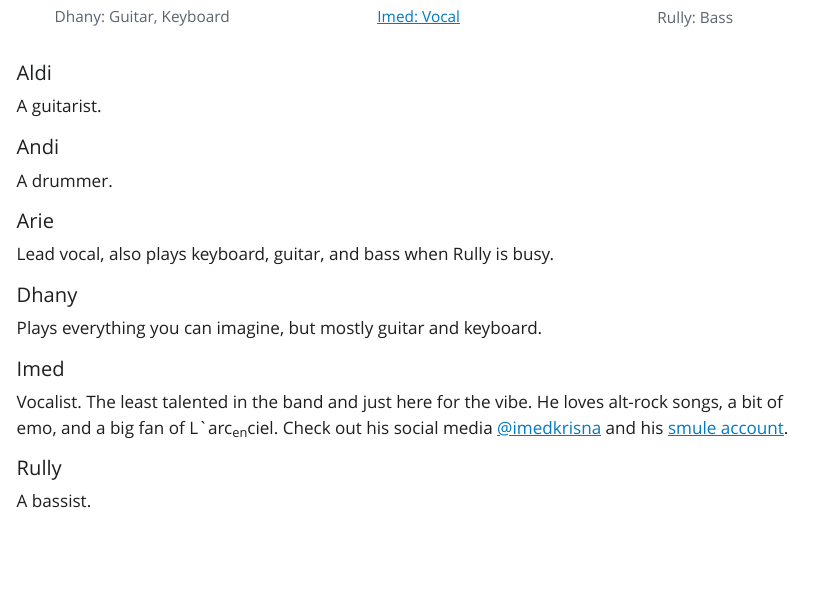
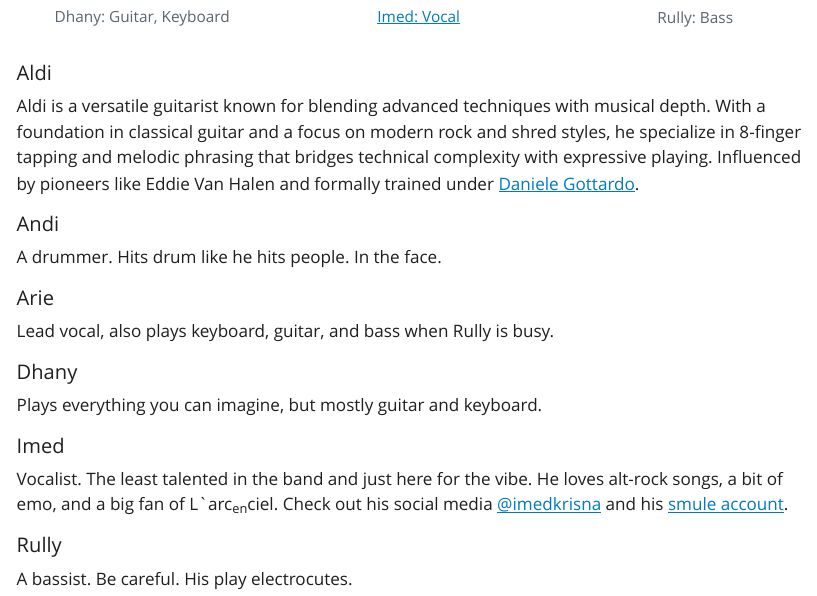
Before and after one commit to theauthorityband/theauthorityband.github.io, a Quarto document (person.qmd): the page in a window 1100 px wide, from 830 px down. The pictures show the output file person.html that the author committed with the source, opened offline; Quarto's library style sheets are replaced by a plain one without menus.

Commit message:
personnel update

```diff
--- a/person.qmd
+++ b/person.qmd
@@ -18,11 +18,11 @@ title: "Personnel"
 
 ##### Aldi
 
-A guitarist.
+Aldi is a versatile guitarist known for blending advanced techniques with musical depth. With a foundation in classical guitar and a focus on modern rock and shred styles, he specialize in 8-finger tapping and melodic phrasing that bridges technical complexity with expressive playing. Influenced by pioneers like Eddie Van Halen and formally trained under [Daniele Gottardo](https://www.youtube.com/watch?v=vIDa_mtB74E).
 
 ##### Andi
 
-A drummer.
+A drummer. Hits drum like he hits people. In the face.
 
 ##### Arie
 
@@ -38,4 +38,4 @@ Vocalist. The least talented in the band and just here for the vibe. He loves al
 
 ##### Rully
 
-A bassist.
+A bassist. Be careful. His play electrocutes.
```
Also changed, not shown: person.html, search.json.
